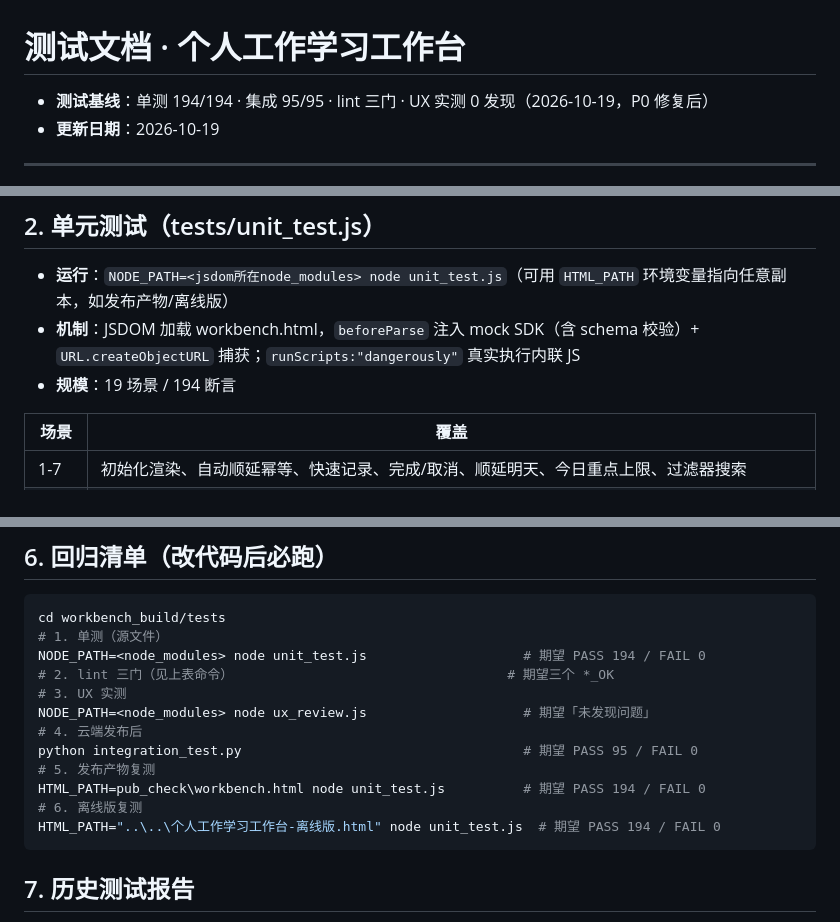
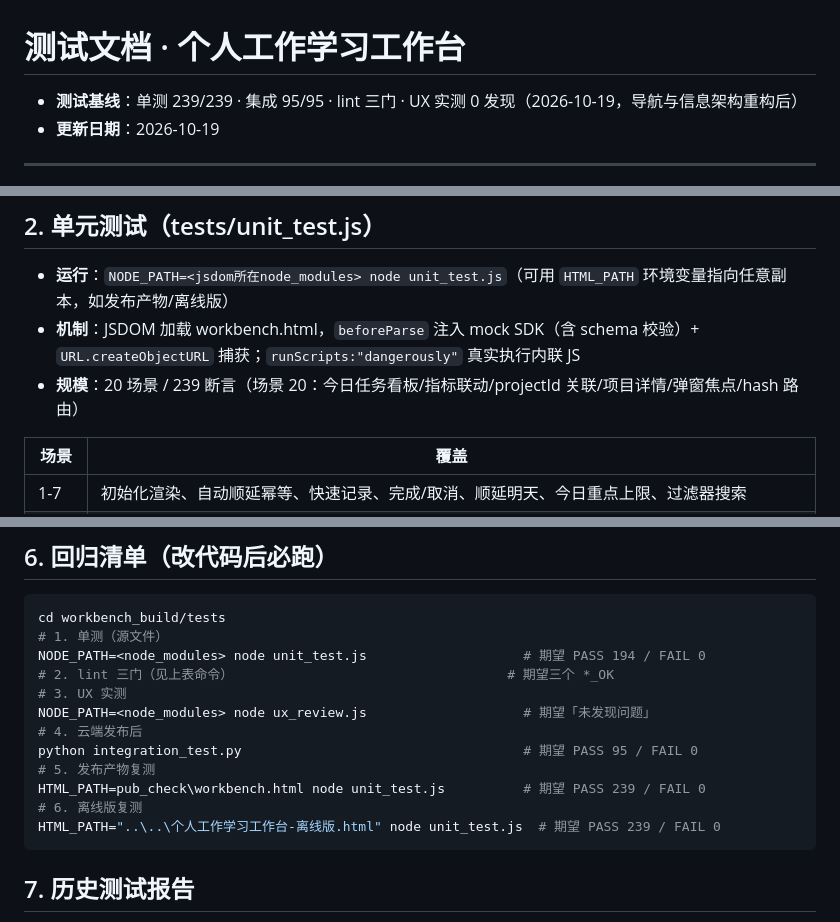
Before and after one commit to OOOHGOD/personal-workbench, a Markdown page: docs/04-测试文档.md, 3 parts joined by grey strips. Rendered like a GitHub page.

````diff
--- a/docs/04-测试文档.md
+++ b/docs/04-测试文档.md
@@ -1,6 +1,6 @@
 # 测试文档 · 个人工作学习工作台
 
-- **测试基线**：单测 194/194 · 集成 95/95 · lint 三门 · UX 实测 0 发现（2026-10-19，P0 修复后）
+- **测试基线**：单测 239/239 · 集成 95/95 · lint 三门 · UX 实测 0 发现（2026-10-19，导航与信息架构重构后）
 - **更新日期**：2026-10-19
 
 ---
@@ -30,7 +30,7 @@
 
 - **运行**：`NODE_PATH=<jsdom所在node_modules> node unit_test.js`（可用 `HTML_PATH` 环境变量指向任意副本，如发布产物/离线版）
 - **机制**：JSDOM 加载 workbench.html，`beforeParse` 注入 mock SDK（含 schema 校验）+ `URL.createObjectURL` 捕获；`runScripts:"dangerously"` 真实执行内联 JS
-- **规模**：19 场景 / 194 断言
+- **规模**：20 场景 / 239 断言（场景 20：今日任务看板/指标联动/projectId 关联/项目详情/弹窗焦点/hash 路由）
 
 | 场景 | 覆盖 |
 |---|---|
@@ -89,9 +89,9 @@ NODE_PATH=<node_modules> node ux_review.js                    # 期望「未发
 # 4. 云端发布后
 python integration_test.py                                    # 期望 PASS 95 / FAIL 0
 # 5. 发布产物复测
-HTML_PATH=pub_check\workbench.html node unit_test.js          # 期望 PASS 194 / FAIL 0
+HTML_PATH=pub_check\workbench.html node unit_test.js          # 期望 PASS 239 / FAIL 0
 # 6. 离线版复测
-HTML_PATH="..\..\个人工作学习工作台-离线版.html" node unit_test.js  # 期望 PASS 194 / FAIL 0
+HTML_PATH="..\..\个人工作学习工作台-离线版.html" node unit_test.js  # 期望 PASS 239 / FAIL 0
 ```
 
 ## 7. 历史测试报告
````
Also changed, not shown: docs/06-部署文档.md (+1 -1 lines), docs/07-维护文档.md (+3 -3 lines).
